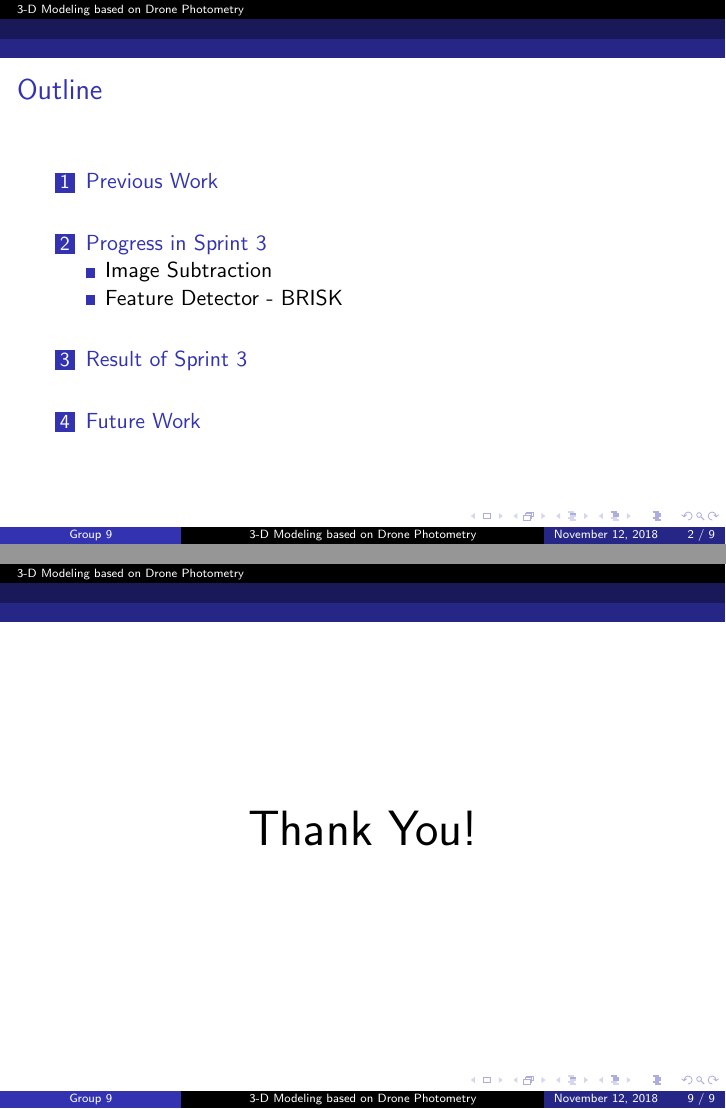
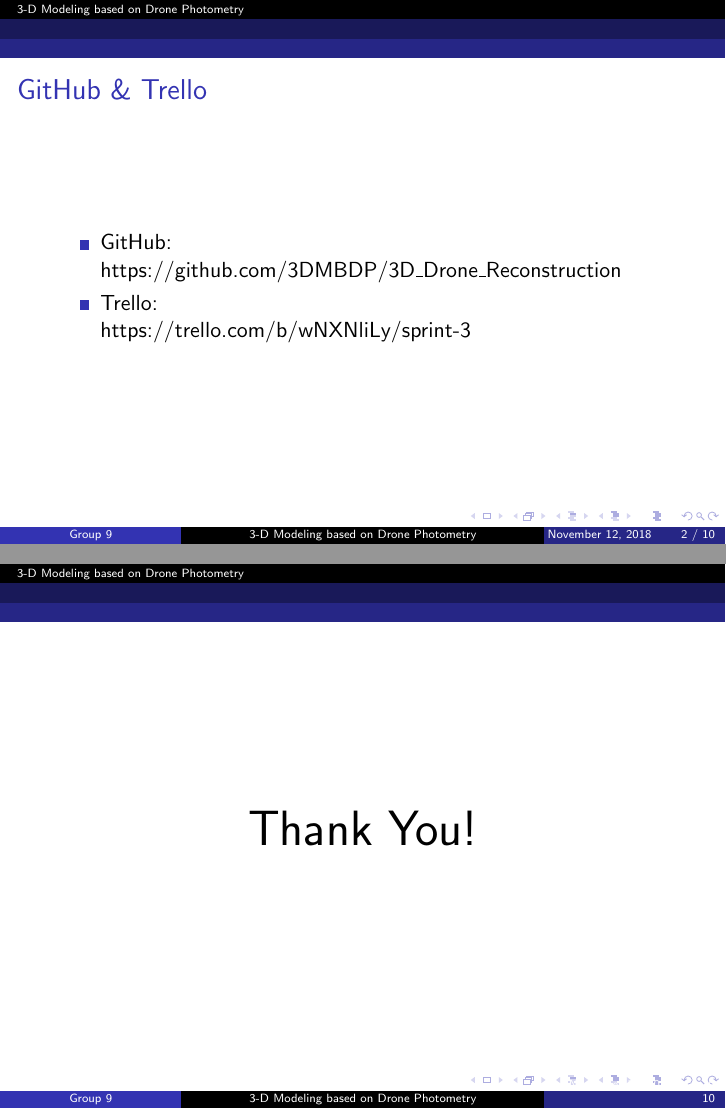
Before and after one commit to 3DMBDP/3D_Drone_Reconstruction, LaTeX slides (usr/Cliff/Sprint 3 Pre.tex): pages 2 and 9 of 9 before the commit and pages 2 and 10 of 10 after it, joined at a grey line. Compiled offline with pdfLaTeX.

Commit message:
Update Sprint 3 Pre.tex

```diff
--- a/usr/Cliff/Sprint 3 Pre.tex
+++ b/usr/Cliff/Sprint 3 Pre.tex
@@ -64,6 +64,15 @@
 	\begin{frame}
 		\titlepage
 	\end{frame}
+
+    \begin{frame}{GitHub \& Trello}
+        \begin{itemize}
+            \item GitHub: \\
+            \href{https://github.com/3DMBDP/3D_Drone_Reconstruction}{https://github.com/3DMBDP/3D\_Drone\_Reconstruction}
+            \item Trello: \\
+            \href{https://trello.com/b/wNXNliLy/sprint-3}{https://trello.com/b/wNXNliLy/sprint-3}
+        \end{itemize}
+    \end{frame}
 
 	\begin{frame}{Outline}
 		\tableofcontents
```
